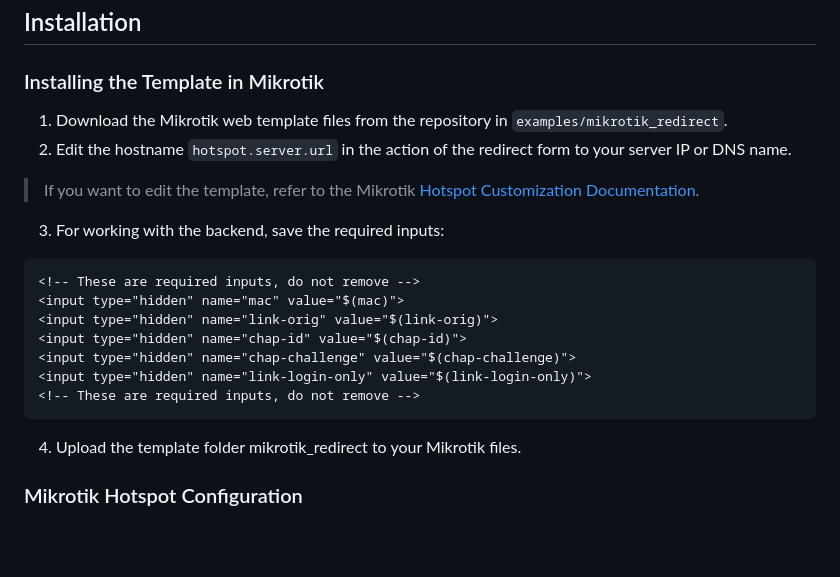
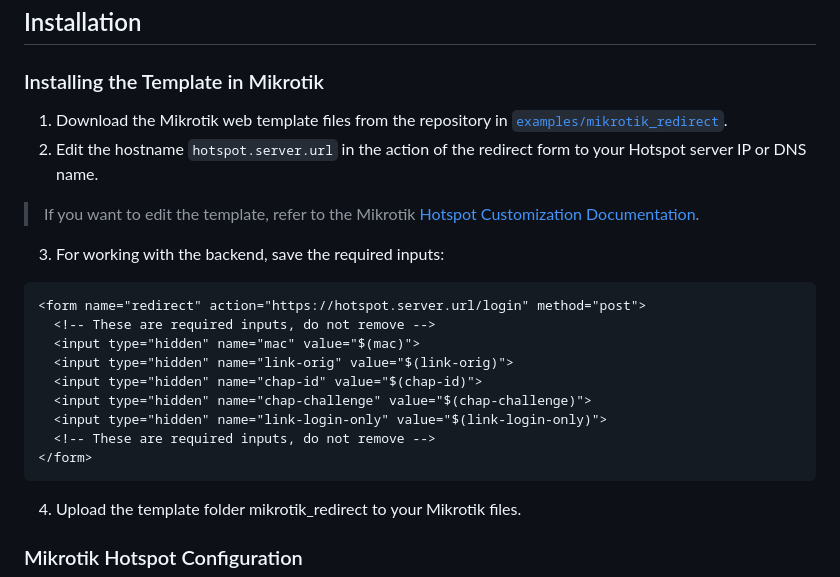
Before and after one commit to XpycTee/Hotspot, a Markdown page: README.md, the part around the change printed below. Rendered like a GitHub page; blank space fills up the shorter version.

````diff
--- a/README.md
+++ b/README.md
@@ -14,20 +8,22 @@ This project provides a backend hotspot web application deployed in a Docker con
 ## Installation
 
 ### Installing the Template in Mikrotik
-1. Download the Mikrotik web template files from the repository in `examples/mikrotik_redirect`.
-2. Edit the hostname `hotspot.server.url` in the action of the redirect form to your server IP or DNS name.
+1. Download the Mikrotik web template files from the repository in [`examples/mikrotik_redirect`](https://github.com/XpycTee/Hotspot/tree/0c35e4254300943825c4fe18d898d2b076228788/examples/mikrotik_redirect).
+2. Edit the hostname `hotspot.server.url` in the action of the redirect form to your Hotspot server IP or DNS name.
 
 > If you want to edit the template, refer to the Mikrotik [Hotspot Customization Documentation](https://help.mikrotik.com/docs/display/ROS/Hotspot+customisation).
 
 3. For working with the backend, save the required inputs:
 ```html
-<!-- These are required inputs, do not remove -->
-<input type="hidden" name="mac" value="$(mac)">
-<input type="hidden" name="link-orig" value="$(link-orig)">
-<input type="hidden" name="chap-id" value="$(chap-id)">
-<input type="hidden" name="chap-challenge" value="$(chap-challenge)">
-<input type="hidden" name="link-login-only" value="$(link-login-only)">
-<!-- These are required inputs, do not remove -->
+<form name="redirect" action="https://hotspot.server.url/login" method="post">
+  <!-- These are required inputs, do not remove -->
+  <input type="hidden" name="mac" value="$(mac)">
+  <input type="hidden" name="link-orig" value="$(link-orig)">
+  <input type="hidden" name="chap-id" value="$(chap-id)">
+  <input type="hidden" name="chap-challenge" value="$(chap-challenge)">
+  <input type="hidden" name="link-login-only" value="$(link-login-only)">
+  <!-- These are required inputs, do not remove -->
+</form>
 ```
 
 4. Upload the template folder mikrotik_redirect to your Mikrotik files.
````
Also changed, not shown: other parts of README.md (+1 -7 lines).
